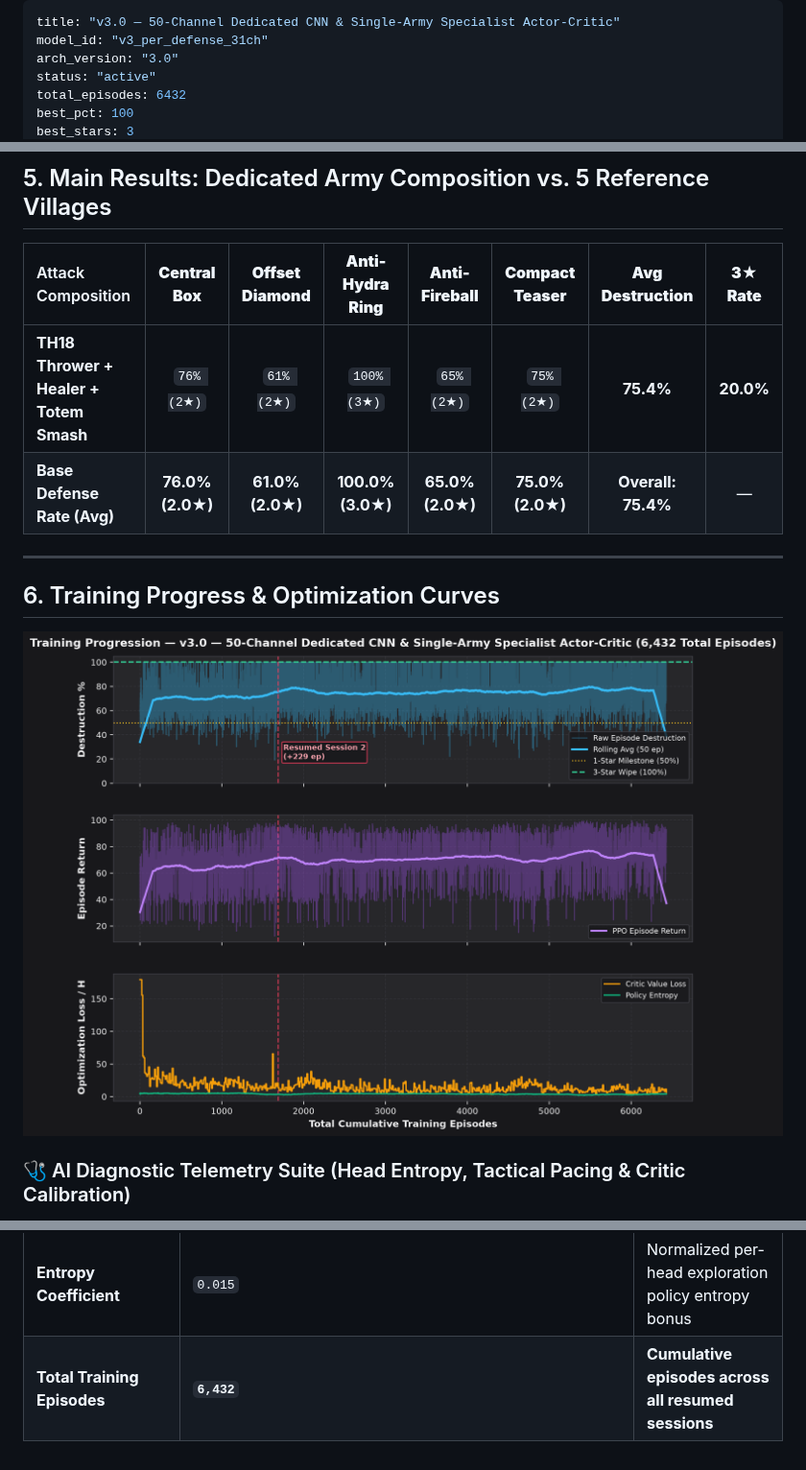
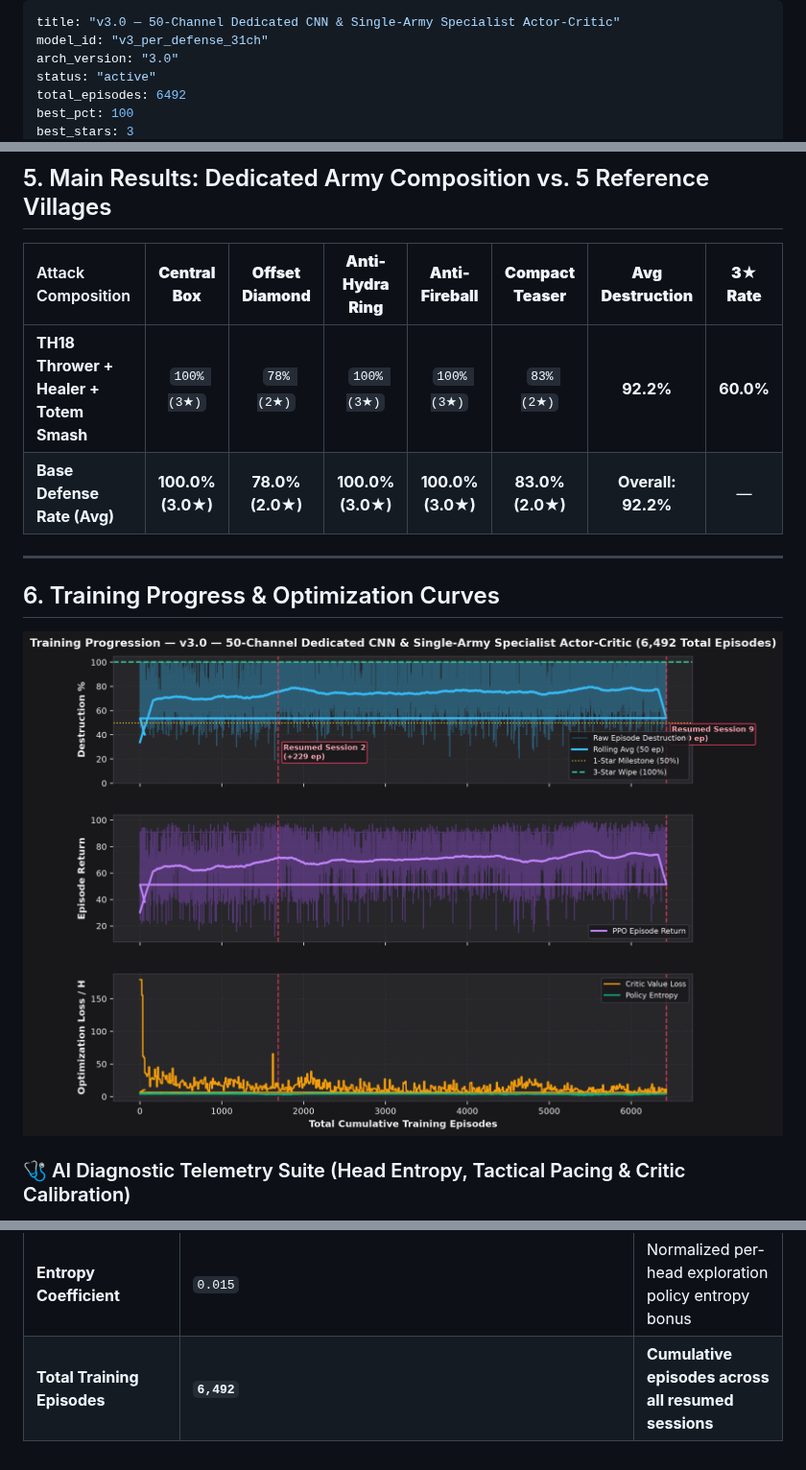
Before and after one commit to robindelis/CoC-AI-, a Markdown page: obsidian_vault/runs/v3_per_defense_31ch.md, 3 parts joined by grey strips. Shown at 96% size. GitHub-like rendering; pictures changed too: obsidian_vault/assets/charts/v3_per_defense_31ch_training_curves.png.

```diff
--- a/obsidian_vault/runs/v3_per_defense_31ch.md
+++ b/obsidian_vault/runs/v3_per_defense_31ch.md
@@ -3,6 +3,6 @@ title: "v3.0 — 50-Channel Dedicated CNN & Single-Army Specialist Actor-Critic"
 model_id: "v3_per_defense_31ch"
 arch_version: "3.0"
 status: "active"
-total_episodes: 6432
+total_episodes: 6492
 best_pct: 100
 best_stars: 3
@@ -149,8 +150,8 @@ $$R_t = 0.35 \cdot \Delta \%_{\text{destr}} + 15.0 \cdot \Delta \text{HP}_{\text
 
 | Attack Composition | **Central Box** | **Offset Diamond** | **Anti-Hydra Ring** | **Anti-Fireball** | **Compact Teaser** | **Avg Destruction** | **3★ Rate** |
 | :--- | :---: | :---: | :---: | :---: | :---: | :---: | :---: |
-| **TH18 Thrower + Healer + Totem Smash** | `76% (2★)` | `61% (2★)` | `100% (3★)` | `65% (2★)` | `75% (2★)` | **75.4%** | **20.0%** |
-| **Base Defense Rate (Avg)** | **76.0% (2.0★)** | **61.0% (2.0★)** | **100.0% (3.0★)** | **65.0% (2.0★)** | **75.0% (2.0★)** | **Overall: 75.4%** | — |
+| **TH18 Thrower + Healer + Totem Smash** | `100% (3★)` | `78% (2★)` | `100% (3★)` | `100% (3★)` | `83% (2★)` | **92.2%** | **60.0%** |
+| **Base Defense Rate (Avg)** | **100.0% (3.0★)** | **78.0% (2.0★)** | **100.0% (3.0★)** | **100.0% (3.0★)** | **83.0% (2.0★)** | **Overall: 92.2%** | — |
 
 ---
 
@@ -181,4 +182,4 @@ See [[experiments/AI_Diagnostics_And_Training_Fixes|AI Training Diagnostics, Tel
 | **GAE ($\lambda$)** | `0.95` | Generalized Advantage Estimation smoothing |
 | **Clip Coefficient** | `0.2` | PPO surrogate objective clipping range |
 | **Entropy Coefficient** | `0.015` | Normalized per-head exploration policy entropy bonus |
-| **Total Training Episodes** | **`6,432`** | **Cumulative episodes across all resumed sessions** |
+| **Total Training Episodes** | **`6,492`** | **Cumulative episodes across all resumed sessions** |
```
Also changed, not shown: other parts of obsidian_vault/runs/v3_per_defense_31ch.md (+4 -3 lines), obsidian_vault/00_Index_MOC.md (+9 -3 lines), obsidian_vault/decisions/Architecture_Decisions_And_System_Memory.md (+16 -0 lines), 2 other files.
